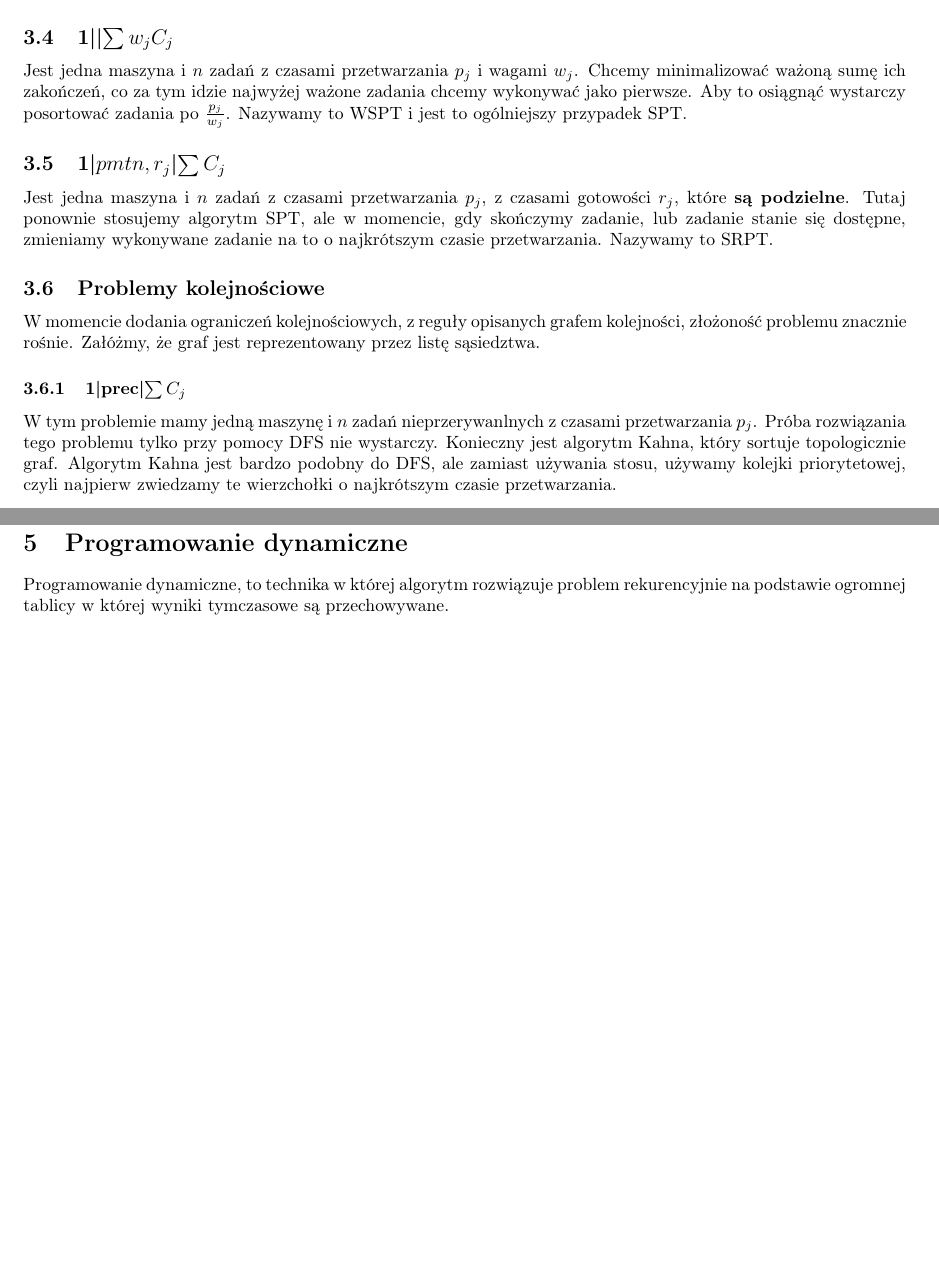
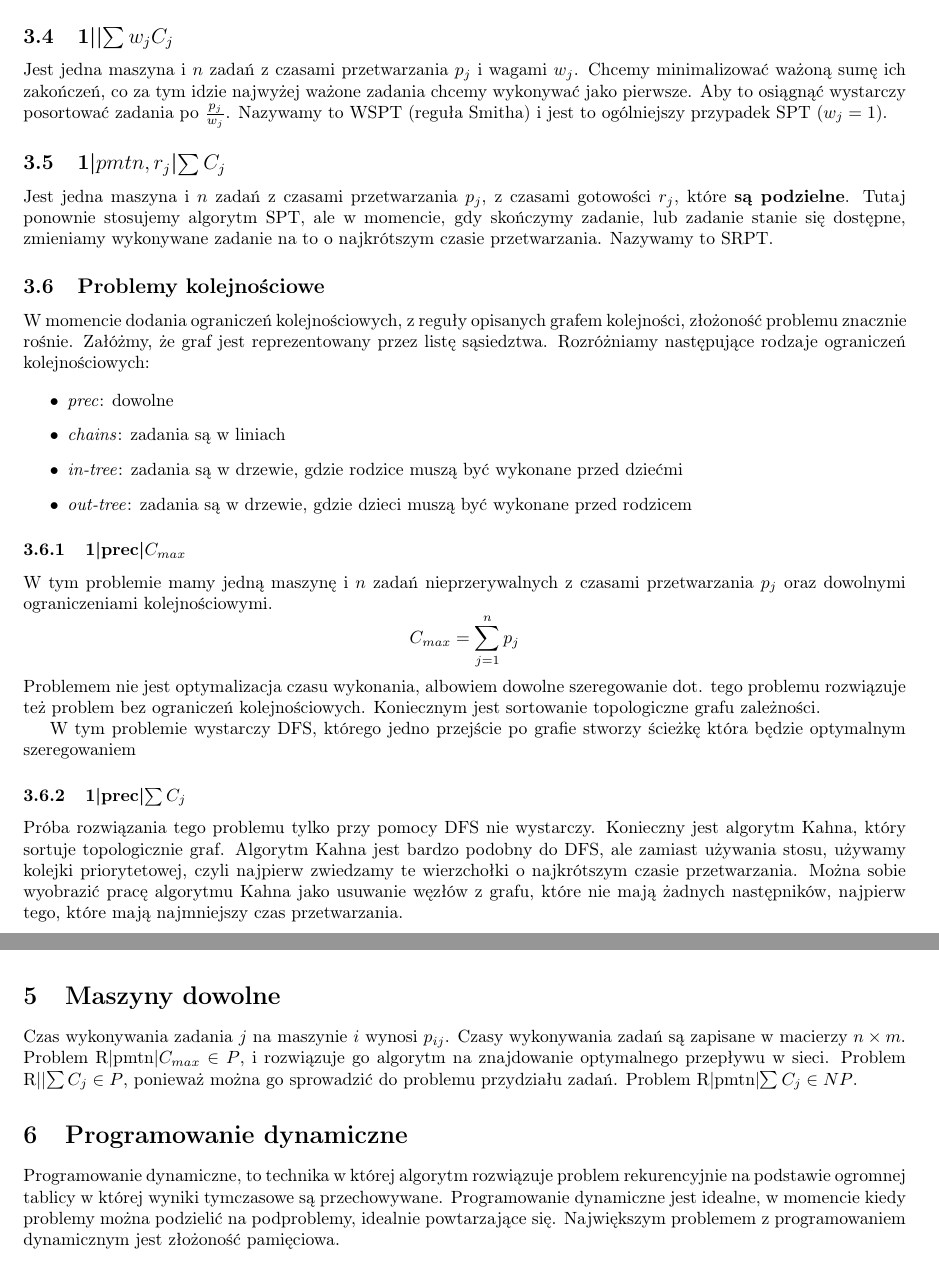
Before and after one commit to TCA166/notes, a LaTeX document (szeregowanie/szeregowanie.tex): two parts of pages 4 and 7 of 10 before the commit and two parts of pages 4 and 7 of 11 after it, joined at a grey line, cut so that both start at the same text, the shorter picture padded with empty space. Compiled offline with pdfLaTeX.

Commit message:
Szeregowanie again

```diff
--- a/szeregowanie/szeregowanie.tex
+++ b/szeregowanie/szeregowanie.tex
@@ -130,8 +130,8 @@ najkrótsze zadania. Nazywamy to SPT.
 Jest jedna maszyna i $n$ zadań z czasami przetwarzania $p_j$ i wagami $w_j$.
 Chcemy minimalizować ważoną sumę ich zakończeń, co za tym idzie najwyżej ważone
 zadania chcemy wykonywać jako pierwsze. Aby to osiągnąć wystarczy posortować
-zadania po $\frac{p_j}{w_j}$. Nazywamy to WSPT i jest to ogólniejszy przypadek
-SPT.
+zadania po $\frac{p_j}{w_j}$. Nazywamy to WSPT (reguła Smitha) i jest
+to ogólniejszy przypadek SPT ($w_j = 1$).
 
 \subsection{1|\texorpdfstring{$pmtn, r_j$}{pmtn,
 rj}|\texorpdfstring{$\sum C_j$}{sum Cj}}
@@ -147,17 +147,41 @@ Nazywamy to SRPT.
 
 W momencie dodania ograniczeń kolejnościowych, z reguły opisanych grafem
 kolejności, złożoność problemu znacznie rośnie. Załóżmy, że graf
-jest reprezentowany przez listę sąsiedztwa.
+jest reprezentowany przez listę sąsiedztwa. Rozróżniamy następujące
+rodzaje ograniczeń kolejnościowych:
+
+\begin{itemize}
+  \item \textit{prec}: dowolne
+  \item \textit{chains}: zadania są w liniach
+  \item \textit{in-tree}: zadania są w drzewie, gdzie rodzice muszą
+    być wykonane przed dziećmi
+  \item \textit{out-tree}: zadania są w drzewie, gdzie dzieci muszą
+    być wykonane przed rodzicem
+\end{itemize}
+
+\subsubsection{1|prec|\texorpdfstring{$C_{max}$}{Cmax}}
+
+W tym problemie mamy jedną maszynę i $n$ zadań nieprzerywalnych z
+czasami przetwarzania $p_j$ oraz dowolnymi ograniczeniami kolejnościowymi.
+$$
+C_{max} = \sum_{j=1}^n p_j
+$$
+Problemem nie jest optymalizacja czasu wykonania, albowiem dowolne szeregowanie
+dot. tego problemu rozwiązuje też problem bez ograniczeń kolejnościowych.
+Koniecznym jest sortowanie topologiczne grafu zależności.
+
+W tym problemie wystarczy DFS, którego jedno przejście po grafie stworzy ścieżkę
+która będzie optymalnym szeregowaniem
 
 \subsubsection{1|prec|\texorpdfstring{$\sum C_j$}{sum Cj}}
 
-W tym problemie mamy jedną maszynę i $n$ zadań nieprzerywanlnych z
-czasami przetwarzania $p_j$.
 Próba rozwiązania tego problemu tylko przy pomocy DFS nie wystarczy.
 Konieczny jest algorytm Kahna, który sortuje topologicznie graf.
 Algorytm Kahna jest bardzo podobny do DFS, ale zamiast używania stosu,
 używamy kolejki priorytetowej, czyli najpierw zwiedzamy te wierzchołki o
-najkrótszym czasie przetwarzania.
+najkrótszym czasie przetwarzania. Można sobie wyobrazić pracę algorytmu Kahna
+jako usuwanie węzłów z grafu, które nie mają żadnych następników, najpierw
+tego, które mają najmniejszy czas przetwarzania.
 
 \subsubsection{1|prec|\texorpdfstring{$f_{max}$}{fmax}}
 
@@ -326,11 +378,21 @@ Najktótsze zadanie chcemy wykonywać na maszynie o najwyższej
 prędkości. W momencie
 wykonania zadania, przerzucamy drugie najkrótsze zadanie na tą maszynę, itd.
 
+\section{Maszyny dowolne}
+
+Czas wykonywania zadania $j$ na maszynie $i$ wynosi $p_{ij}$. Czasy wykonywania
+zadań są zapisane w macierzy $n \times m$. Problem R|pmtn|$C_{max} \in P$,
+i rozwiązuje go algorytm na znajdowanie optymalnego przepływu w sieci. Problem
+R||$\sum C_j \in P$, ponieważ można go sprowadzić do problemu przydziału zadań.
+Problem R|pmtn|$\sum C_j \in NP$.
+
 \section{Programowanie dynamiczne}
 
 Programowanie dynamiczne, to technika w której algorytm rozwiązuje problem
 rekurencyjnie na podstawie ogromnej tablicy w której wyniki tymczasowe są
-przechowywane.
+przechowywane. Programowanie dynamiczne jest idealne, w momencie kiedy
+problemy można podzielić na podproblemy, idealnie powtarzające się. Największym
+problemem z programowaniem dynamicznym jest złożoność pamięciowa.
 
 \subsection{Problem plecakowy}
 
```
Also changed, not shown: szeregowanie/szeregowanie.pdf, szeregowanie/szeregowanie.tex (61 more changed lines).
